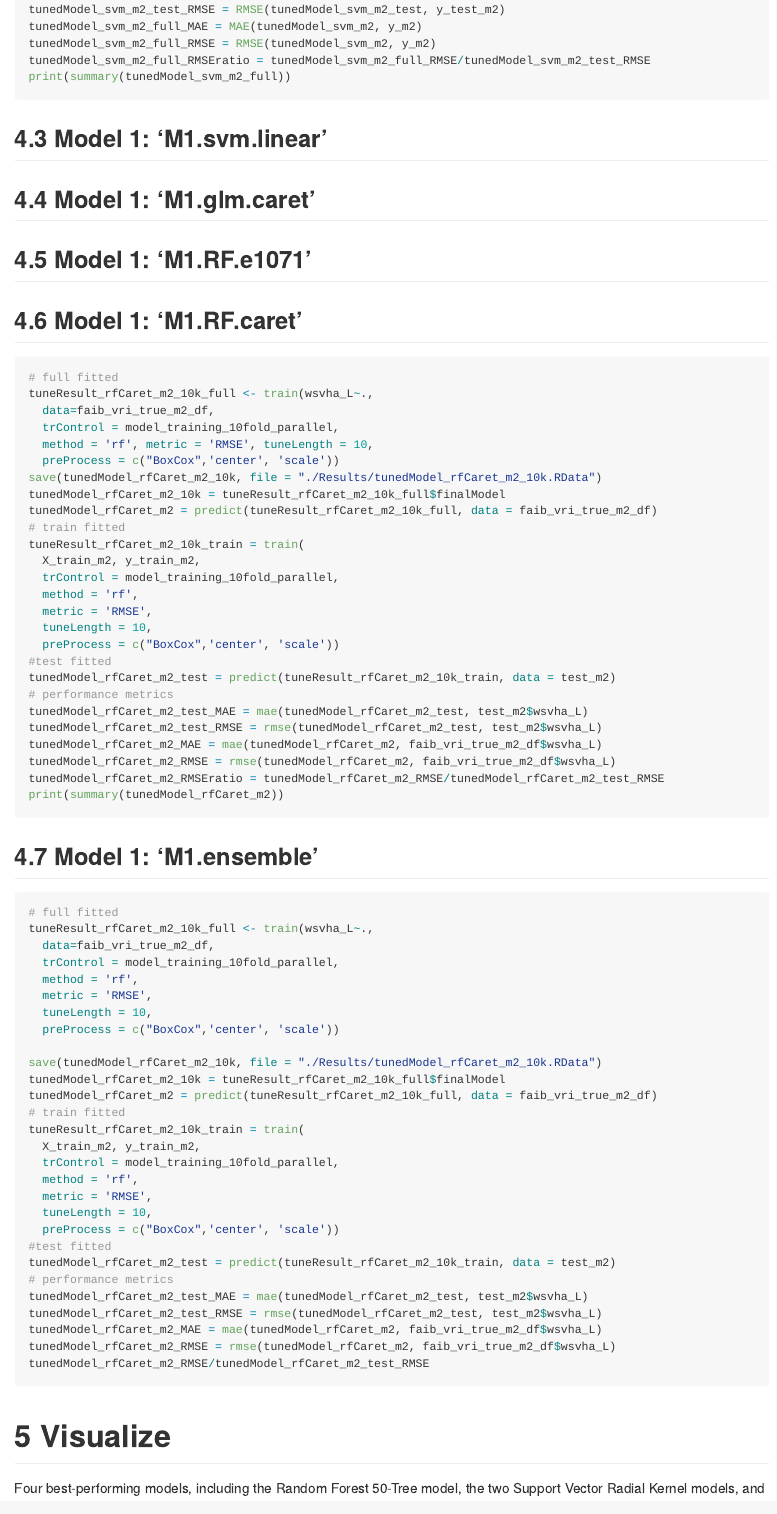
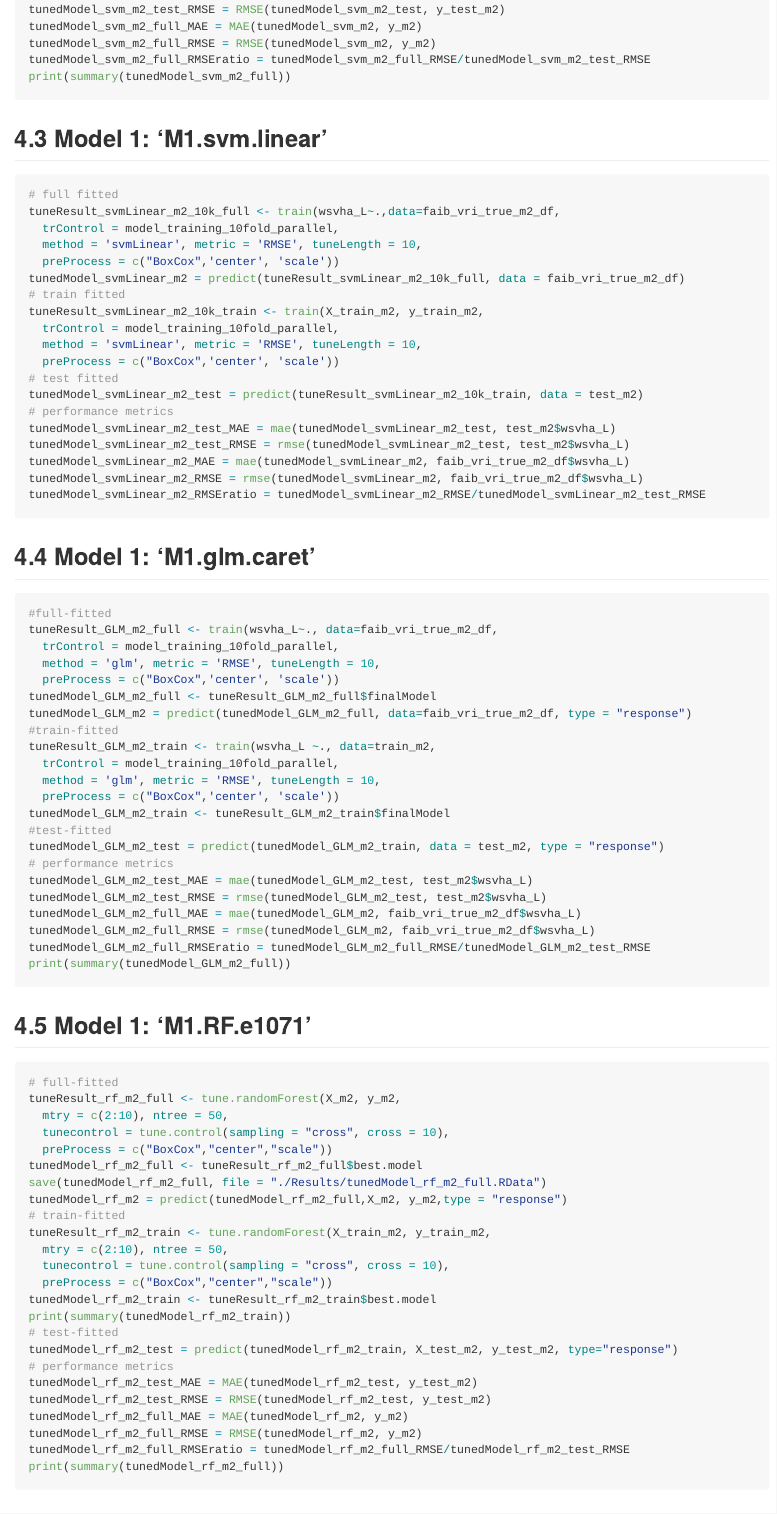
Before and after one commit to seamusrobertmurphy/enhanced-forest-inventory-model-assessment, an R Markdown document (0_EFI-TCC-modelling-pipeline.Rmd): the page in a window 1100 px wide, from 12940 px down before the commit and from 12880 px down after it, so that both start at the same text. Rendered offline with R 4.5, knitr and Pandoc, with nearby package versions; some code elsewhere in the file could not run offline; long lines of code are wrapped.

Commit message:
commit 4 all models rendered feb14

````diff
--- a/0_EFI-TCC-modelling-pipeline.Rmd
+++ b/0_EFI-TCC-modelling-pipeline.Rmd
@@ -545,9 +542,83 @@ print(summary(tunedModel_svm_m2_full))
 
 ## Model 1: 'M1.svm.linear'
 
+```{r eval=FALSE, echo=TRUE, error=FALSE, message=FALSE, warning=FALSE, include=TRUE, results='hide', cache=TRUE}
+# full fitted
+tuneResult_svmLinear_m2_10k_full <- train(wsvha_L~.,data=faib_vri_true_m2_df,
+  trControl = model_training_10fold_parallel,
+  method = 'svmLinear', metric = 'RMSE', tuneLength = 10,
+  preProcess = c("BoxCox",'center', 'scale'))
+tunedModel_svmLinear_m2 = predict(tuneResult_svmLinear_m2_10k_full, data = faib_vri_true_m2_df)
+# train fitted
+tuneResult_svmLinear_m2_10k_train <- train(X_train_m2, y_train_m2,
+  trControl = model_training_10fold_parallel,
+  method = 'svmLinear', metric = 'RMSE', tuneLength = 10,
+  preProcess = c("BoxCox",'center', 'scale'))
+# test fitted
+tunedModel_svmLinear_m2_test = predict(tuneResult_svmLinear_m2_10k_train, data = test_m2)
+# performance metrics
+tunedModel_svmLinear_m2_test_MAE = mae(tunedModel_svmLinear_m2_test, test_m2$wsvha_L)
+tunedModel_svmLinear_m2_test_RMSE = rmse(tunedModel_svmLinear_m2_test, test_m2$wsvha_L)
+tunedModel_svmLinear_m2_MAE = mae(tunedModel_svmLinear_m2, faib_vri_true_m2_df$wsvha_L)
+tunedModel_svmLinear_m2_RMSE = rmse(tunedModel_svmLinear_m2, faib_vri_true_m2_df$wsvha_L)
+tunedModel_svmLinear_m2_RMSEratio = tunedModel_svmLinear_m2_RMSE/tunedModel_svmLinear_m2_test_RMSE
+```
+
 ## Model 1: 'M1.glm.caret'
 
+```{r eval=FALSE, echo=TRUE, error=FALSE, message=FALSE, warning=FALSE, include=TRUE, results='hide', cache=TRUE}
+#full-fitted
+tuneResult_GLM_m2_full <- train(wsvha_L~., data=faib_vri_true_m2_df,
+  trControl = model_training_10fold_parallel,
+  method = 'glm', metric = 'RMSE', tuneLength = 10,
+  preProcess = c("BoxCox",'center', 'scale'))
+tunedModel_GLM_m2_full <- tuneResult_GLM_m2_full$finalModel
+tunedModel_GLM_m2 = predict(tunedModel_GLM_m2_full, data=faib_vri_true_m2_df, type = "response")
+#train-fitted
+tuneResult_GLM_m2_train <- train(wsvha_L ~., data=train_m2,
+  trControl = model_training_10fold_parallel,
+  method = 'glm', metric = 'RMSE', tuneLength = 10,
+  preProcess = c("BoxCox",'center', 'scale'))
+tunedModel_GLM_m2_train <- tuneResult_GLM_m2_train$finalModel
+#test-fitted
+tunedModel_GLM_m2_test = predict(tunedModel_GLM_m2_train, data = test_m2, type = "response")
+# performance metrics
+tunedModel_GLM_m2_test_MAE = mae(tunedModel_GLM_m2_test, test_m2$wsvha_L)
+tunedModel_GLM_m2_test_RMSE = rmse(tunedModel_GLM_m2_test, test_m2$wsvha_L)
+tunedModel_GLM_m2_full_MAE = mae(tunedModel_GLM_m2, faib_vri_true_m2_df$wsvha_L)
+tunedModel_GLM_m2_full_RMSE = rmse(tunedModel_GLM_m2, faib_vri_true_m2_df$wsvha_L)
+tunedModel_GLM_m2_full_RMSEratio = tunedModel_GLM_m2_full_RMSE/tunedModel_GLM_m2_test_RMSE
+print(summary(tunedModel_GLM_m2_full))
+```
+
 ## Model 1: 'M1.RF.e1071'
+
+```{r eval=FALSE, echo=TRUE, error=FALSE, message=FALSE, warning=FALSE, include=TRUE, results='hide', cache=TRUE}
+# full-fitted
+tuneResult_rf_m2_full <- tune.randomForest(X_m2, y_m2,
+  mtry = c(2:10), ntree = 50,
+  tunecontrol = tune.control(sampling = "cross", cross = 10),
+  preProcess = c("BoxCox","center","scale"))
+tunedModel_rf_m2_full <- tuneResult_rf_m2_full$best.model
+save(tunedModel_rf_m2_full, file = "./Results/tunedModel_rf_m2_full.RData")
+tunedModel_rf_m2 = predict(tunedModel_rf_m2_full,X_m2, y_m2,type = "response")
+# train-fitted
+tuneResult_rf_m2_train <- tune.randomForest(X_train_m2, y_train_m2,
+  mtry = c(2:10), ntree = 50,
+  tunecontrol = tune.control(sampling = "cross", cross = 10),
+  preProcess = c("BoxCox","center","scale"))
+tunedModel_rf_m2_train <- tuneResult_rf_m2_train$best.model
+print(summary(tunedModel_rf_m2_train))
+# test-fitted
+tunedModel_rf_m2_test = predict(tunedModel_rf_m2_train, X_test_m2, y_test_m2, type="response")
+# performance metrics
+tunedModel_rf_m2_test_MAE = MAE(tunedModel_rf_m2_test, y_test_m2)
+tunedModel_rf_m2_test_RMSE = RMSE(tunedModel_rf_m2_test, y_test_m2)
+tunedModel_rf_m2_full_MAE = MAE(tunedModel_rf_m2, y_m2)
+tunedModel_rf_m2_full_RMSE = RMSE(tunedModel_rf_m2, y_m2)
+tunedModel_rf_m2_full_RMSEratio = tunedModel_rf_m2_full_RMSE/tunedModel_rf_m2_test_RMSE
+print(summary(tunedModel_rf_m2_full))
+```
 
 ## Model 1: 'M1.RF.caret'
 
@@ -583,11 +654,6 @@ print(summary(tunedModel_rfCaret_m2))
 ## Model 1: 'M1.ensemble'
 
 ```{r eval=FALSE, echo=TRUE, error=FALSE, message=FALSE, warning=FALSE, include=TRUE, results='hide', cache=TRUE}
-# full fitted
-tuneResult_rfCaret_m2_10k_full <- train(wsvha_L~.,
-  data=faib_vri_true_m2_df,
+# model stack fitted
+model_list_m2_10k <- caretList(X_train_m2, y_train_m2,
   trControl = model_training_10fold_parallel,
-  method = 'rf',
-  metric = 'RMSE',
-  tuneLength = 10,
-  preProcess = c("BoxCox",'center', 'scale'))
@@ -594,24 +677,4 @@ tuneResult_rfCaret_m2_10k_full <- train(wsvha_L~.,
 
-save(tunedModel_rfCaret_m2_10k, file = "./Results/tunedModel_rfCaret_m2_10k.RData")
-tunedModel_rfCaret_m2_10k = tuneResult_rfCaret_m2_10k_full$finalModel
-tunedModel_rfCaret_m2 = predict(tuneResult_rfCaret_m2_10k_full, data = faib_vri_true_m2_df)
-# train fitted
-tuneResult_rfCaret_m2_10k_train = train(
-  X_train_m2, y_train_m2,
-  trControl = model_training_10fold_parallel,
-  method = 'rf',
-  metric = 'RMSE',
-  tuneLength = 10,
-  preProcess = c("BoxCox",'center', 'scale'))
-#test fitted
-tunedModel_rfCaret_m2_test = predict(tuneResult_rfCaret_m2_10k_train, data = test_m2)
-# performance metrics
-tunedModel_rfCaret_m2_test_MAE = mae(tunedModel_rfCaret_m2_test, test_m2$wsvha_L)
-tunedModel_rfCaret_m2_test_RMSE = rmse(tunedModel_rfCaret_m2_test, test_m2$wsvha_L)
-tunedModel_rfCaret_m2_MAE = mae(tunedModel_rfCaret_m2, faib_vri_true_m2_df$wsvha_L)
-tunedModel_rfCaret_m2_RMSE = rmse(tunedModel_rfCaret_m2, faib_vri_true_m2_df$wsvha_L)
-tunedModel_rfCaret_m2_RMSE/tunedModel_rfCaret_m2_test_RMSE
-```
 # Visualize
 
 Four best-performing models, including the Random Forest 50-Tree model, the two Support Vector Radial Kernel models, and the Ensemble Elastic Net Model, were applied to covariate stacks and used to spatially predict a wsvha raster. Outputs were saved in GeoTiff format in the 'Results' local folder available on project drive and were presented below for visual comparison.
````
Also changed, not shown: 0_EFI-TCC-modelling-pipeline.md, 0_EFI-TCC-modelling-pipeline.Rmd (76 more changed lines).
